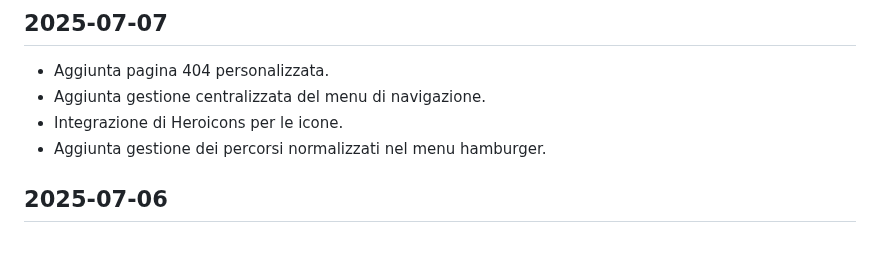
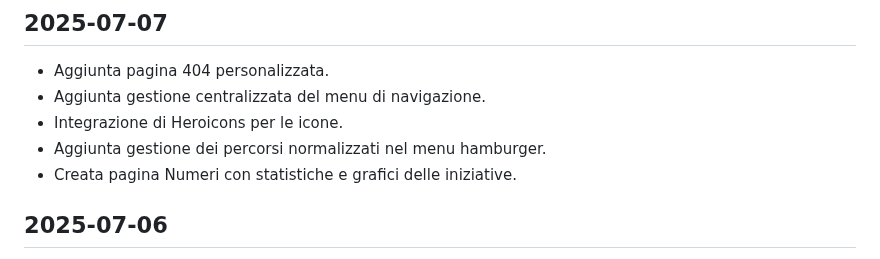
Before and after one commit to ondata/referendum_iniziative_popolari, a Markdown page: LOG.md, the part around the change. Drawn GitHub-style.

Commit message:
feat: aggiunta pagina Numeri con statistiche e grafici delle iniziative

```diff
--- a/LOG.md
+++ b/LOG.md
@@ -6,6 +6,7 @@
 * Aggiunta gestione centralizzata del menu di navigazione.
 * Integrazione di Heroicons per le icone.
 * Aggiunta gestione dei percorsi normalizzati nel menu hamburger.
+* Creata pagina Numeri con statistiche e grafici delle iniziative.
 
 ## 2025-07-06
 
```
